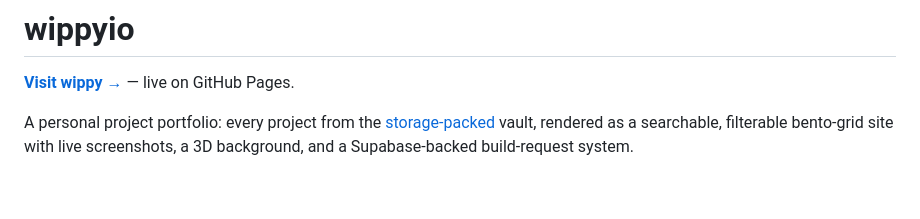
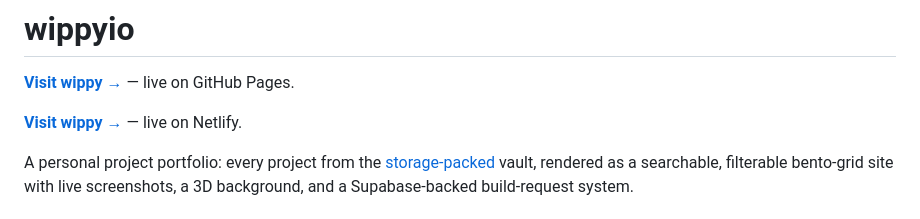
Before and after one commit to gamer-09/wippyio, a Markdown page: README.md, the part around the change. Rendered like a GitHub page; blank space fills up the shorter version.

Commit message:
Add Netlify link to README
Added a link to the live site hosted on Netlify.

```diff
--- a/README.md
+++ b/README.md
@@ -1,6 +1,8 @@
 # wippyio
 
 **[Visit wippy →](https://gamer-09.github.io/wippyio/)** — live on GitHub Pages.
+
+**[Visit wippy →](https://wippyio.netlify.app)** — live on Netlify.
 
 A personal project portfolio: every project from the [storage-packed](https://github.com/gamer-09/storage-packed) vault, rendered as a searchable, filterable bento-grid site with live screenshots, a 3D background, and a Supabase-backed build-request system.
 
```
